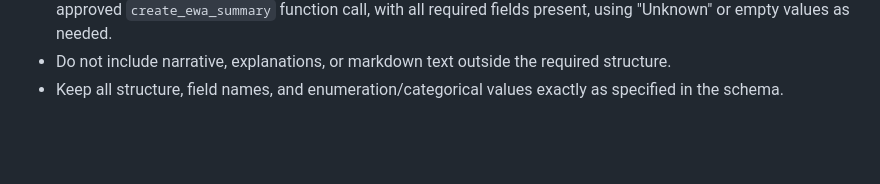
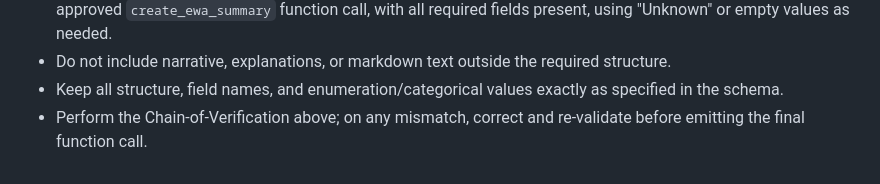
Before and after one commit to senjoyee/sap-ewa-analyzer, a Markdown page: backend/prompts/ewa_summary_prompt_openai_gpt5.md, the part around the change. Drawn GitHub-style; blank space fills up the shorter version.

Commit message:
Adding stricter chain of verification in the prompt

```diff
--- a/backend/prompts/ewa_summary_prompt_openai_gpt5.md
+++ b/backend/prompts/ewa_summary_prompt_openai_gpt5.md
@@ -78,3 +78,4 @@ Validation & Output Format:
 - Before the final output, perform one last validation to confirm JSON schema alignment. Only output the schema-approved `create_ewa_summary` function call, with all required fields present, using "Unknown" or empty values as needed.
 - Do not include narrative, explanations, or markdown text outside the required structure.
 - Keep all structure, field names, and enumeration/categorical values exactly as specified in the schema.
+- Perform the Chain-of-Verification above; on any mismatch, correct and re-validate before emitting the final function call.
```
